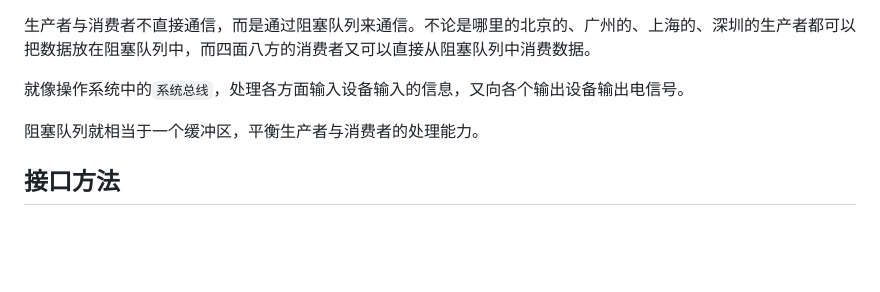
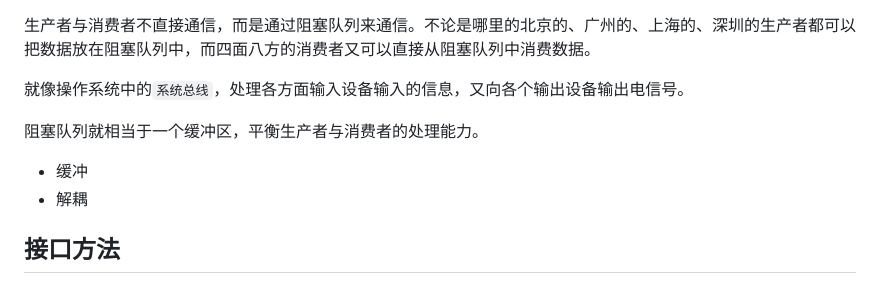
Before and after one commit to Houchengisnull/helloWorld, a Markdown page: documents/并发编程-java/并发编程.6.并发容器.0.md, the part around the change. Drawn GitHub-style; blank space fills up the shorter version.

```diff
--- a/documents/并发编程-java/并发编程.6.并发容器.0.md
+++ b/documents/并发编程-java/并发编程.6.并发容器.0.md
@@ -802,6 +802,9 @@ static final class HashEntry<K,V> {
 
 阻塞队列就相当于一个缓冲区，平衡生产者与消费者的处理能力。
 
+- 缓冲
+- 解耦
+
 ## 接口方法
 
 ### Collection
```
Also changed, not shown: documents/并发编程-java/并发编程.8.优化.md (+42 -0 lines), documents/images/并发-java/image-优化-框架结构.png (added).
